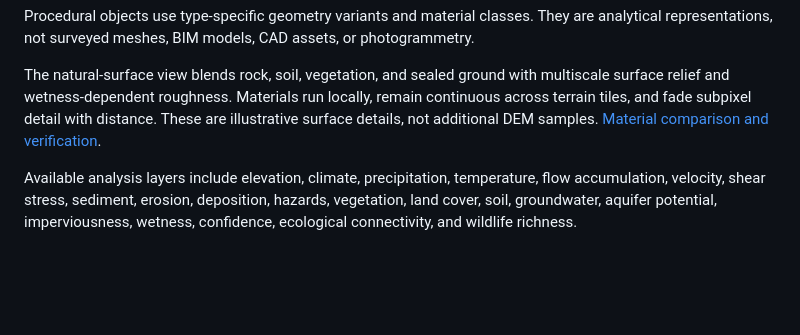
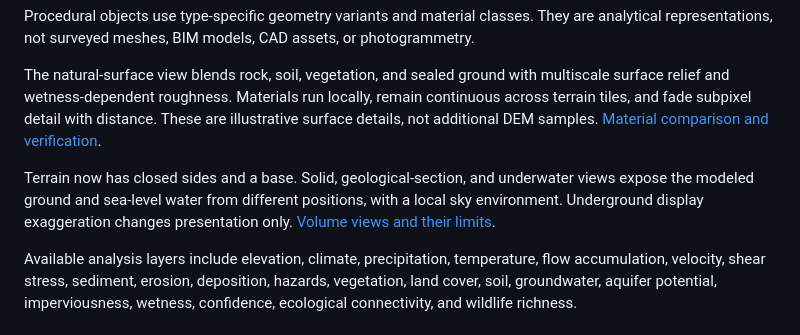
Before and after one commit to laiyukai910-star/geolab-128, a Markdown page: README.md, the part around the change. GitHub-like rendering; blank space fills up the shorter version.

Commit message:
feat: add closed terrain volumes sky and underwater views

```diff
--- a/README.md
+++ b/README.md
@@ -87,6 +87,8 @@ Procedural objects use type-specific geometry variants and material classes. The
 
 The natural-surface view blends rock, soil, vegetation, and sealed ground with multiscale surface relief and wetness-dependent roughness. Materials run locally, remain continuous across terrain tiles, and fade subpixel detail with distance. These are illustrative surface details, not additional DEM samples. [Material comparison and verification](docs/v1-readiness/TERRAIN_MATERIALS.md).
 
+Terrain now has closed sides and a base. Solid, geological-section, and underwater views expose the modeled ground and sea-level water from different positions, with a local sky environment. Underground display exaggeration changes presentation only. [Volume views and their limits](docs/v1-readiness/WORLD_VOLUME.md).
+
 Available analysis layers include elevation, climate, precipitation, temperature, flow accumulation, velocity, shear stress, sediment, erosion, deposition, hazards, vegetation, land cover, soil, groundwater, aquifer potential, imperviousness, wetness, confidence, ecological connectivity, and wildlife richness.
 
 ## Data And Exports
```
Also changed, not shown: CHANGELOG.md (+4 -0 lines), docs/v1-readiness/WORLD_VOLUME.md (added, +82 -0 lines), docs/v1-readiness/media/volume-section.png (added), docs/v1-readiness/media/volume-solid.png (added), docs/v1-readiness/media/volume-underwater.png (added), 12 other files.
